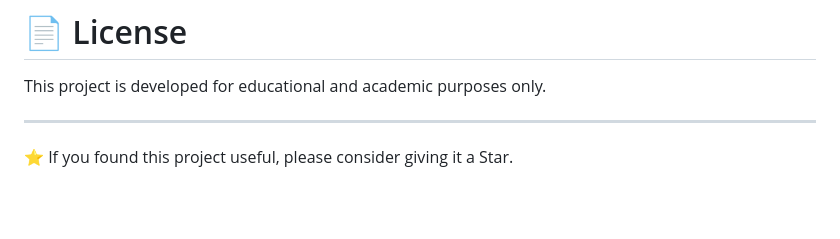
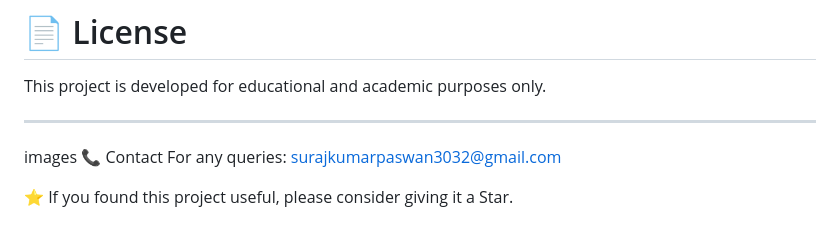
Before and after one commit to BCA-310-24610-SurajKumarPaswan/smart-grievance-portal, a Markdown page: README.md, the part around the change. Drawn GitHub-style; blank space fills up the shorter version.

```diff
--- a/README.md
+++ b/README.md
@@ -424,4 +424,8 @@ This project is developed for educational and academic purposes only.
 
 ---
 
+images
+📞 Contact
+For any queries: surajkumarpaswan3032@gmail.com
+
 ⭐ If you found this project useful, please consider giving it a Star.
```
